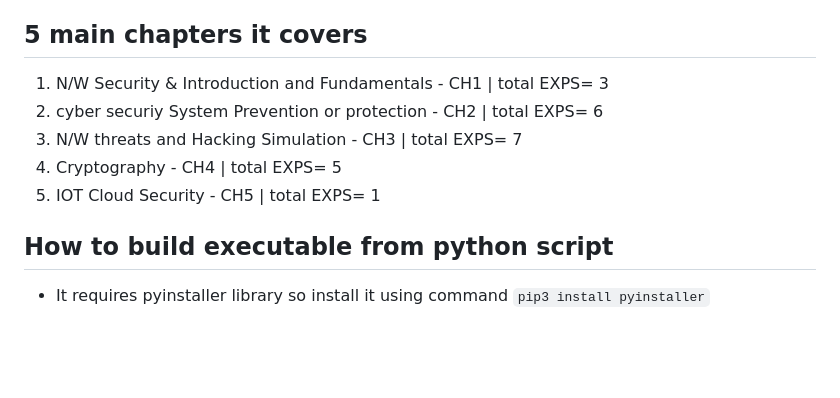
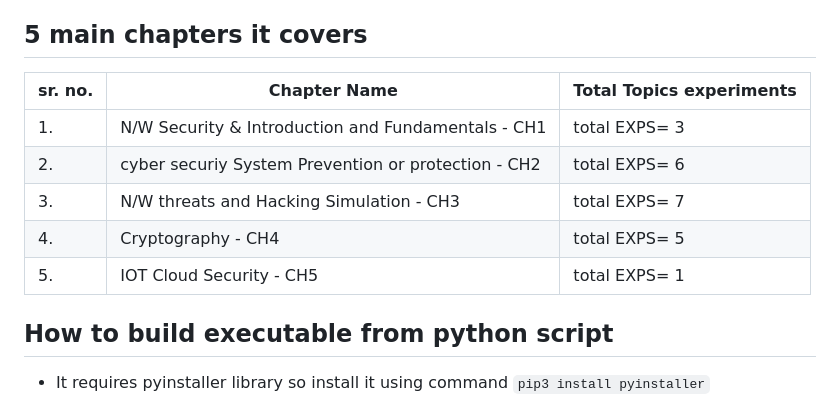
Before and after one commit to anshumaneducation/XPO-CSEH_Codes, a Markdown page: README.md, the part around the change. GitHub-like rendering; blank space fills up the shorter version.

```diff
--- a/README.md
+++ b/README.md
@@ -1,11 +1,13 @@
 **cyber-security-trainer**
 
 ## 5 main chapters it covers
-1. N/W Security & Introduction and Fundamentals   -  CH1 | total EXPS= 3
-2. cyber securiy System Prevention or protection  -  CH2 | total EXPS= 6
-3. N/W threats and Hacking Simulation             -  CH3 | total EXPS= 7
-4. Cryptography                                   -  CH4 | total EXPS= 5
-5. IOT Cloud Security                             -  CH5 | total EXPS= 1
+|sr. no.| Chapter Name                                     | Total Topics experiments|
+|-------|--------------------------------------------------|-------------------------|
+|1. |N/W Security & Introduction and Fundamentals   -  CH1 | total EXPS= 3|
+|2. |cyber securiy System Prevention or protection  -  CH2 | total EXPS= 6|
+|3. |N/W threats and Hacking Simulation             -  CH3 | total EXPS= 7|
+|4. |Cryptography                                   -  CH4 | total EXPS= 5|
+|5. |IOT Cloud Security                             -  CH5 | total EXPS= 1|
 
 ## How to build executable from python script
 
```
